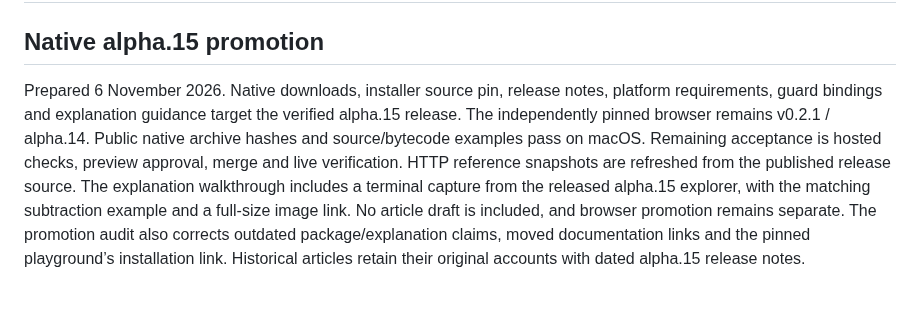
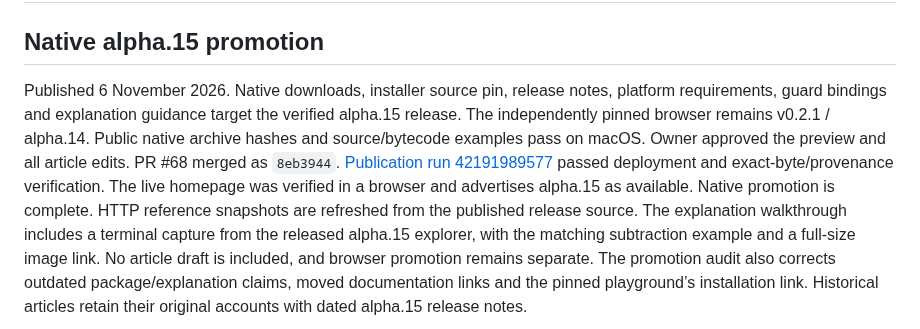
Before and after one commit to sproates/panackelty-website, a Markdown page: ROADMAP.md, the part around the change. Rendered like a GitHub page; blank space fills up the shorter version.

Commit message:
Record alpha.15 website publication acceptance (#69)

```diff
--- a/ROADMAP.md
+++ b/ROADMAP.md
@@ -2,11 +2,14 @@
 
 ## Native alpha.15 promotion
 
-Prepared 6 November 2026. Native downloads, installer source pin, release notes,
+Published 6 November 2026. Native downloads, installer source pin, release notes,
 platform requirements, guard bindings and explanation guidance target the verified
 alpha.15 release. The independently pinned browser remains v0.2.1 / alpha.14.
 Public native archive hashes and source/bytecode examples pass on macOS.
-Remaining acceptance is hosted checks, preview approval, merge and live verification.
+Owner approved the preview and all article edits. PR #68 merged as `8eb3944`.
+[Publication run 42191989577](https://github.com/sproates/panackelty-website/actions/runs/42191989577)
+passed deployment and exact-byte/provenance verification. The live homepage was
+verified in a browser and advertises alpha.15 as available. Native promotion is complete.
 HTTP reference snapshots are refreshed from the published release source.
 The explanation walkthrough includes a terminal capture from the released alpha.15
 explorer, with the matching subtraction example and a full-size image link.
```
